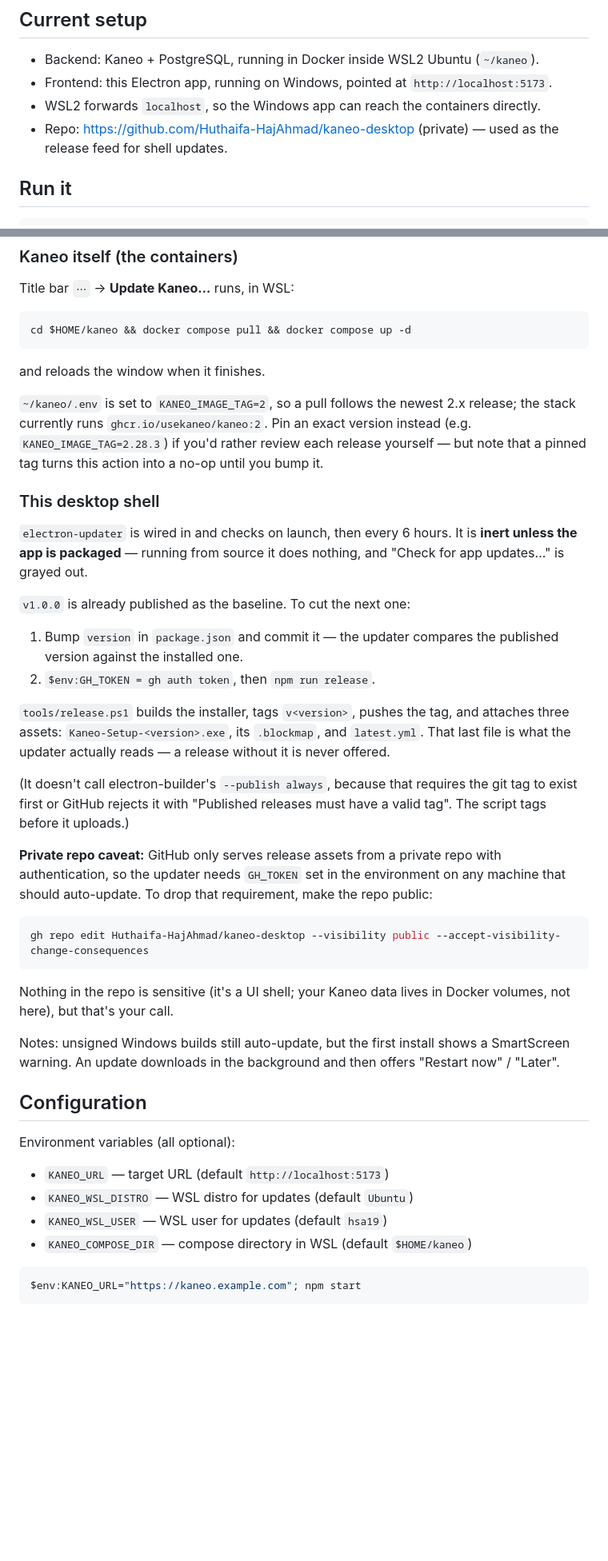
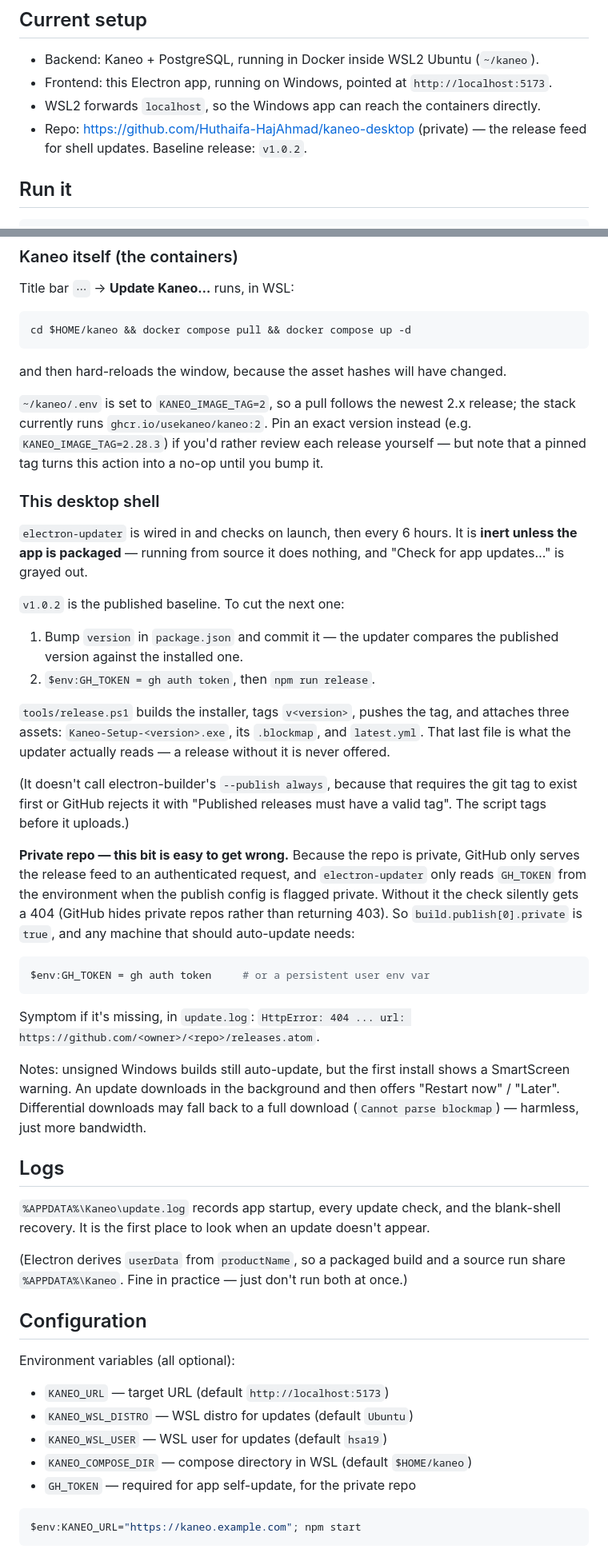
Before and after one commit to Huthaifa-HajAhmad/kaneo-desktop, a Markdown page: README.md, 2 parts joined by grey strips. Shown at 80% size. Drawn GitHub-style; blank space fills up the shorter version.

Commit message:
docs: record the private-repo GH_TOKEN requirement and blank-shell recovery

````diff
--- a/README.md
+++ b/README.md
@@ -8,8 +8,8 @@ instead of a browser tab.
 - Backend: Kaneo + PostgreSQL, running in Docker inside WSL2 Ubuntu (`~/kaneo`).
 - Frontend: this Electron app, running on Windows, pointed at `http://localhost:5173`.
 - WSL2 forwards `localhost`, so the Windows app can reach the containers directly.
-- Repo: https://github.com/Huthaifa-HajAhmad/kaneo-desktop (private) — used as the
-  release feed for shell updates.
+- Repo: https://github.com/Huthaifa-HajAhmad/kaneo-desktop (private) — the release
+  feed for shell updates. Baseline release: `v1.0.2`.
 
 ## Run it
 
@@ -87,7 +99,7 @@ Title bar `⋯` → **Update Kaneo…** runs, in WSL:
 cd $HOME/kaneo && docker compose pull && docker compose up -d
 ```
 
-and reloads the window when it finishes.
+and then hard-reloads the window, because the asset hashes will have changed.
 
 `~/kaneo/.env` is set to `KANEO_IMAGE_TAG=2`, so a pull follows the newest 2.x
 release; the stack currently runs `ghcr.io/usekaneo/kaneo:2`. Pin an exact version
@@ -101,7 +113,7 @@ bump it.
 **inert unless the app is packaged** — running from source it does nothing, and
 "Check for app updates…" is grayed out.
 
-`v1.0.0` is already published as the baseline. To cut the next one:
+`v1.0.2` is the published baseline. To cut the next one:
 
 1. Bump `version` in `package.json` and commit it — the updater compares the
    published version against the installed one.
@@ -116,20 +128,34 @@ without it is never offered.
 git tag to exist first or GitHub rejects it with "Published releases must have a
 valid tag". The script tags before it uploads.)
 
-**Private repo caveat:** GitHub only serves release assets from a private repo
-with authentication, so the updater needs `GH_TOKEN` set in the environment on any
-machine that should auto-update. To drop that requirement, make the repo public:
+**Private repo — this bit is easy to get wrong.** Because the repo is private,
+GitHub only serves the release feed to an authenticated request, and
+`electron-updater` only reads `GH_TOKEN` from the environment when the publish
+config is flagged private. Without it the check silently gets a 404 (GitHub hides
+private repos rather than returning 403). So `build.publish[0].private` is `true`,
+and any machine that should auto-update needs:
 
 ```powershell
-gh repo edit Huthaifa-HajAhmad/kaneo-desktop --visibility public --accept-visibility-change-consequences
+$env:GH_TOKEN = gh auth token     # or a persistent user env var
 ```
 
-Nothing in the repo is sensitive (it's a UI shell; your Kaneo data lives in Docker
-volumes, not here), but that's your call.
+Symptom if it's missing, in `update.log`:
+`HttpError: 404 ... url: https://github.com/<owner>/<repo>/releases.atom`.
 
 Notes: unsigned Windows builds still auto-update, but the first install shows a
 SmartScreen warning. An update downloads in the background and then offers
-"Restart now" / "Later".
+"Restart now" / "Later". Differential downloads may fall back to a full download
+(`Cannot parse blockmap`) — harmless, just more bandwidth.
+
+## Logs
+
+`%APPDATA%\Kaneo\update.log` records app startup, every update check, and the
+blank-shell recovery. It is the first place to look when an update doesn't
+appear.
+
+(Electron derives `userData` from `productName`, so a packaged build and a
+source run share `%APPDATA%\Kaneo`. Fine in practice — just don't run both at
+once.)
 
 ## Configuration
 
@@ -139,6 +165,7 @@ Environment variables (all optional):
 - `KANEO_WSL_DISTRO` — WSL distro for updates (default `Ubuntu`)
 - `KANEO_WSL_USER` — WSL user for updates (default `hsa19`)
 - `KANEO_COMPOSE_DIR` — compose directory in WSL (default `$HOME/kaneo`)
+- `GH_TOKEN` — required for app self-update, for the private repo
 
 ```powershell
 $env:KANEO_URL="https://kaneo.example.com"; npm start
````
Also changed, not shown: other parts of README.md (+16 -1 lines).
